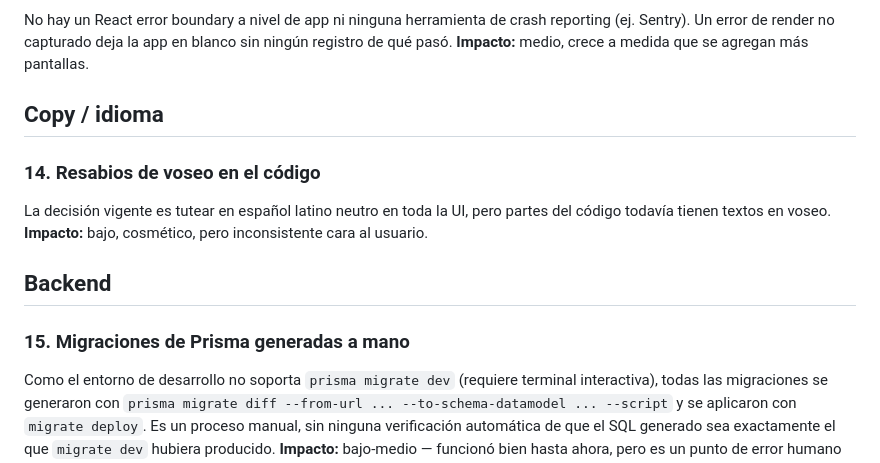
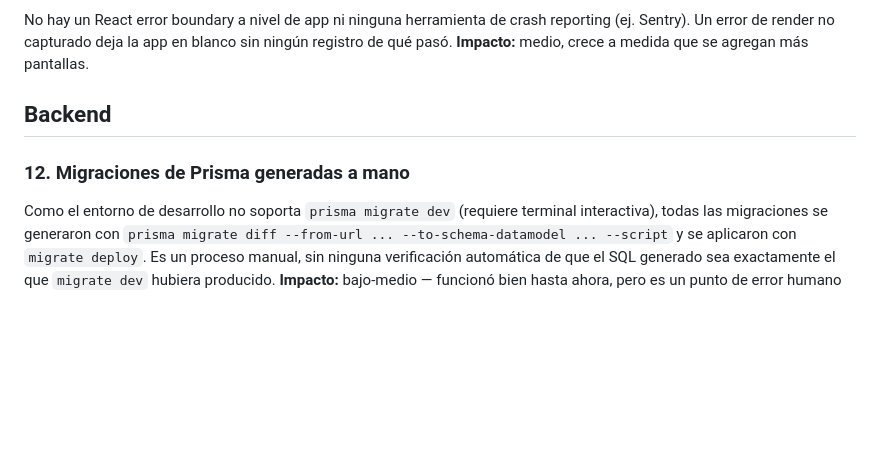
Before and after one commit to mariapazGomez/cycles, a Markdown page: docs/DEUDA-TECNICA.md, the part around one of its changes. Rendered like a GitHub page; blank space fills up the shorter version.

```diff
--- a/docs/DEUDA-TECNICA.md
+++ b/docs/DEUDA-TECNICA.md
@@ -74,14 +60,8 @@ Si el refresh token expira de verdad (el intento de refresh falla), `httpClient`
 No hay un React error boundary a nivel de app ni ninguna herramienta de crash reporting (ej. Sentry). Un error de render no capturado deja la app en blanco sin ningún registro de qué pasó.
 **Impacto:** medio, crece a medida que se agregan más pantallas.
 
-## Copy / idioma
-
-### 14. Resabios de voseo en el código
-La decisión vigente es tutear en español latino neutro en toda la UI, pero partes del código todavía tienen textos en voseo.
-**Impacto:** bajo, cosmético, pero inconsistente cara al usuario.
-
 ## Backend
 
-### 15. Migraciones de Prisma generadas a mano
+### 12. Migraciones de Prisma generadas a mano
 Como el entorno de desarrollo no soporta `prisma migrate dev` (requiere terminal interactiva), todas las migraciones se generaron con `prisma migrate diff --from-url ... --to-schema-datamodel ... --script` y se aplicaron con `migrate deploy`. Es un proceso manual, sin ninguna verificación automática de que el SQL generado sea exactamente el que `migrate dev` hubiera producido.
 **Impacto:** bajo-medio — funcionó bien hasta ahora, pero es un punto de error humano en cada migración nueva.
```
Also changed, not shown: other parts of docs/DEUDA-TECNICA.md (+13 -27 lines), docs/brand/identidad-visual.md (+4 -4 lines).
